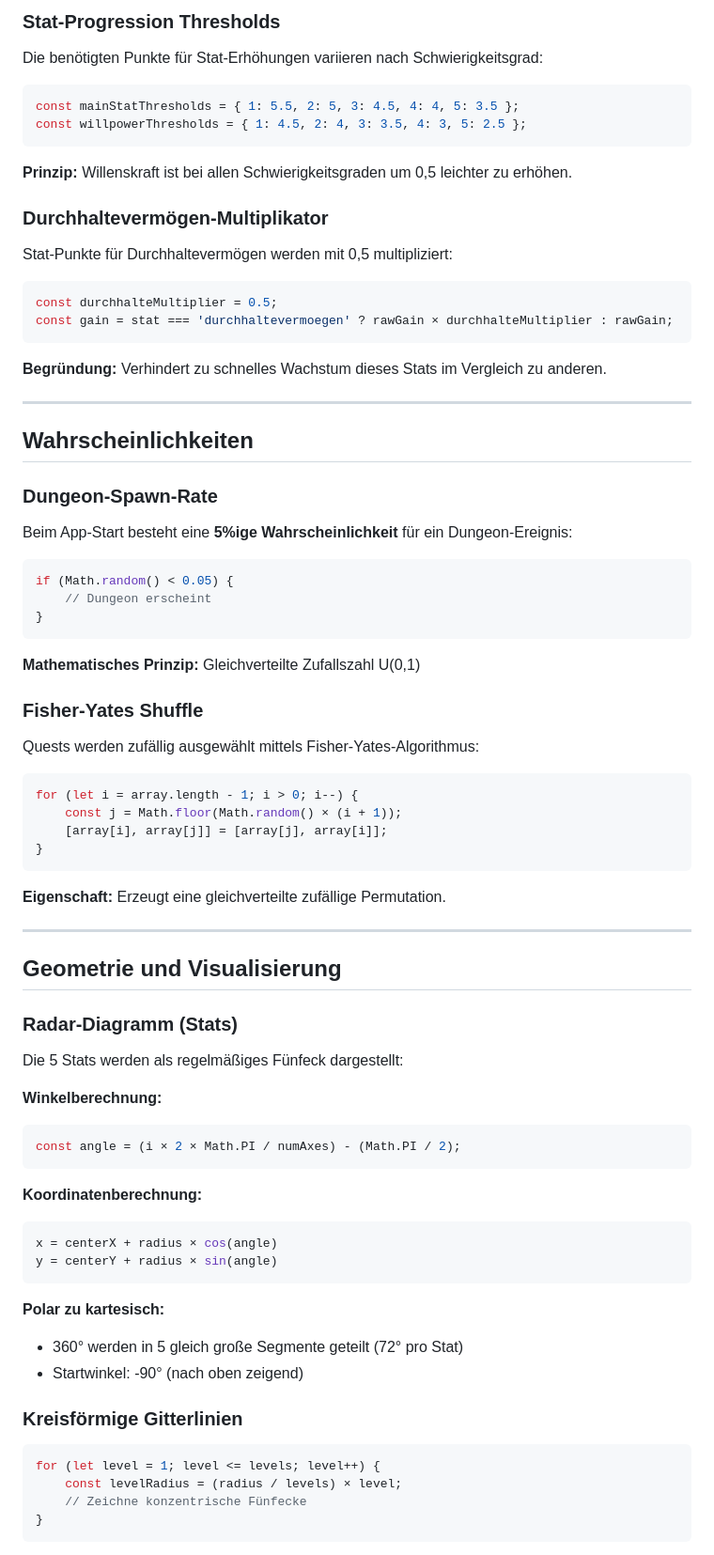
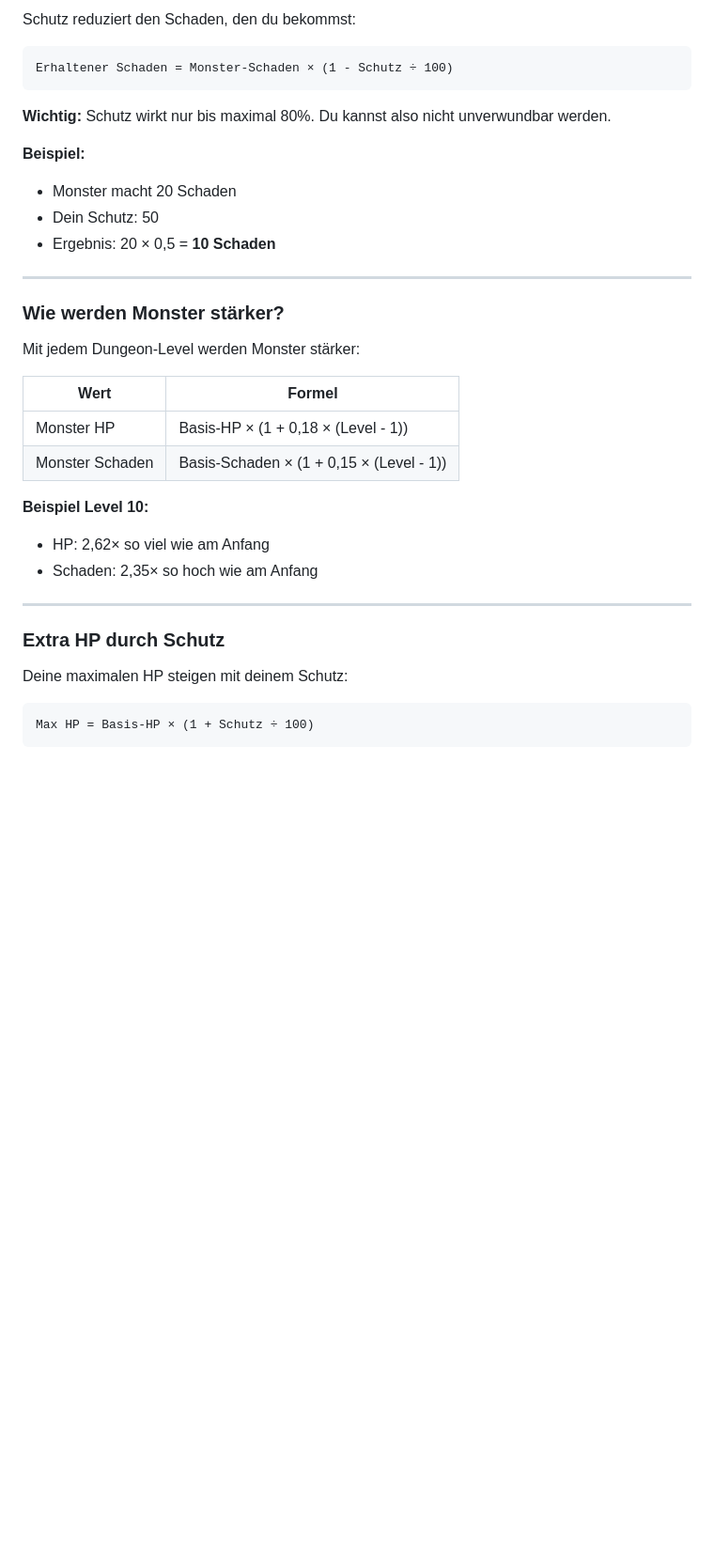
Before and after one commit to 017pixel/DailyQuest, a Markdown page: Mathematische-Konzepte.md, the part around one of its changes. Shown at 94% size. Drawn GitHub-style; blank space fills up the shorter version.

````diff
--- a/Mathematische-Konzepte.md
+++ b/Mathematische-Konzepte.md
@@ -164,84 +94,39 @@ Max HP = ⌊Basis-HP × (1 + Schutz/100)⌋
 
-### Stat-Progression Thresholds
+Schutz reduziert den Schaden, den du bekommst:
 
-Die benötigten Punkte für Stat-Erhöhungen variieren nach Schwierigkeitsgrad:
-
-```javascript
-const mainStatThresholds = { 1: 5.5, 2: 5, 3: 4.5, 4: 4, 5: 3.5 };
-const willpowerThresholds = { 1: 4.5, 2: 4, 3: 3.5, 4: 3, 5: 2.5 };
+```
+Erhaltener Schaden = Monster-Schaden × (1 - Schutz ÷ 100)
 ```
 
-**Prinzip:** Willenskraft ist bei allen Schwierigkeitsgraden um 0,5 leichter zu erhöhen.
+**Wichtig:** Schutz wirkt nur bis maximal 80%. Du kannst also nicht unverwundbar werden.
 
-### Durchhaltevermögen-Multiplikator
-
-Stat-Punkte für Durchhaltevermögen werden mit 0,5 multipliziert:
-
-```javascript
-const durchhalteMultiplier = 0.5;
-const gain = stat === 'durchhaltevermoegen' ? rawGain × durchhalteMultiplier : rawGain;
-```
-
-**Begründung:** Verhindert zu schnelles Wachstum dieses Stats im Vergleich zu anderen.
+**Beispiel:**
+- Monster macht 20 Schaden
+- Dein Schutz: 50
+- Ergebnis: 20 × 0,5 = **10 Schaden**
 
 ---
 
-## Wahrscheinlichkeiten
+### Wie werden Monster stärker?
 
-### Dungeon-Spawn-Rate
+Mit jedem Dungeon-Level werden Monster stärker:
 
-Beim App-Start besteht eine **5%ige Wahrscheinlichkeit** für ein Dungeon-Ereignis:
+| Wert | Formel |
+|------|--------|
+| Monster HP | Basis-HP × (1 + 0,18 × (Level - 1)) |
+| Monster Schaden | Basis-Schaden × (1 + 0,15 × (Level - 1)) |
 
-```javascript
-if (Math.random() < 0.05) {
-    // Dungeon erscheint
-}
-```
-
-**Mathematisches Prinzip:** Gleichverteilte Zufallszahl U(0,1)
-
-### Fisher-Yates Shuffle
-
-Quests werden zufällig ausgewählt mittels Fisher-Yates-Algorithmus:
-
-```javascript
-for (let i = array.length - 1; i > 0; i--) {
-    const j = Math.floor(Math.random() × (i + 1));
-    [array[i], array[j]] = [array[j], array[i]];
-}
-```
-
-**Eigenschaft:** Erzeugt eine gleichverteilte zufällige Permutation.
+**Beispiel Level 10:**
+- HP: 2,62× so viel wie am Anfang
+- Schaden: 2,35× so hoch wie am Anfang
 
 ---
 
-## Geometrie und Visualisierung
+### Extra HP durch Schutz
 
-### Radar-Diagramm (Stats)
+Deine maximalen HP steigen mit deinem Schutz:
 
-Die 5 Stats werden als regelmäßiges Fünfeck dargestellt:
-
-**Winkelberechnung:**
-```javascript
-const angle = (i × 2 × Math.PI / numAxes) - (Math.PI / 2);
+```
+Max HP = Basis-HP × (1 + Schutz ÷ 100)
 ```
 
-**Koordinatenberechnung:**
-```javascript
-x = centerX + radius × cos(angle)
-y = centerY + radius × sin(angle)
-```
-
-**Polar zu kartesisch:**
-- 360° werden in 5 gleich große Segmente geteilt (72° pro Stat)
-- Startwinkel: -90° (nach oben zeigend)
-
-### Kreisförmige Gitterlinien
-
-```javascript
-for (let level = 1; level <= levels; level++) {
-    const levelRadius = (radius / levels) × level;
-    // Zeichne konzentrische Fünfecke
-}
-```
-
````
Also changed, not shown: other parts of Mathematische-Konzepte.md (+176 -172 lines).
